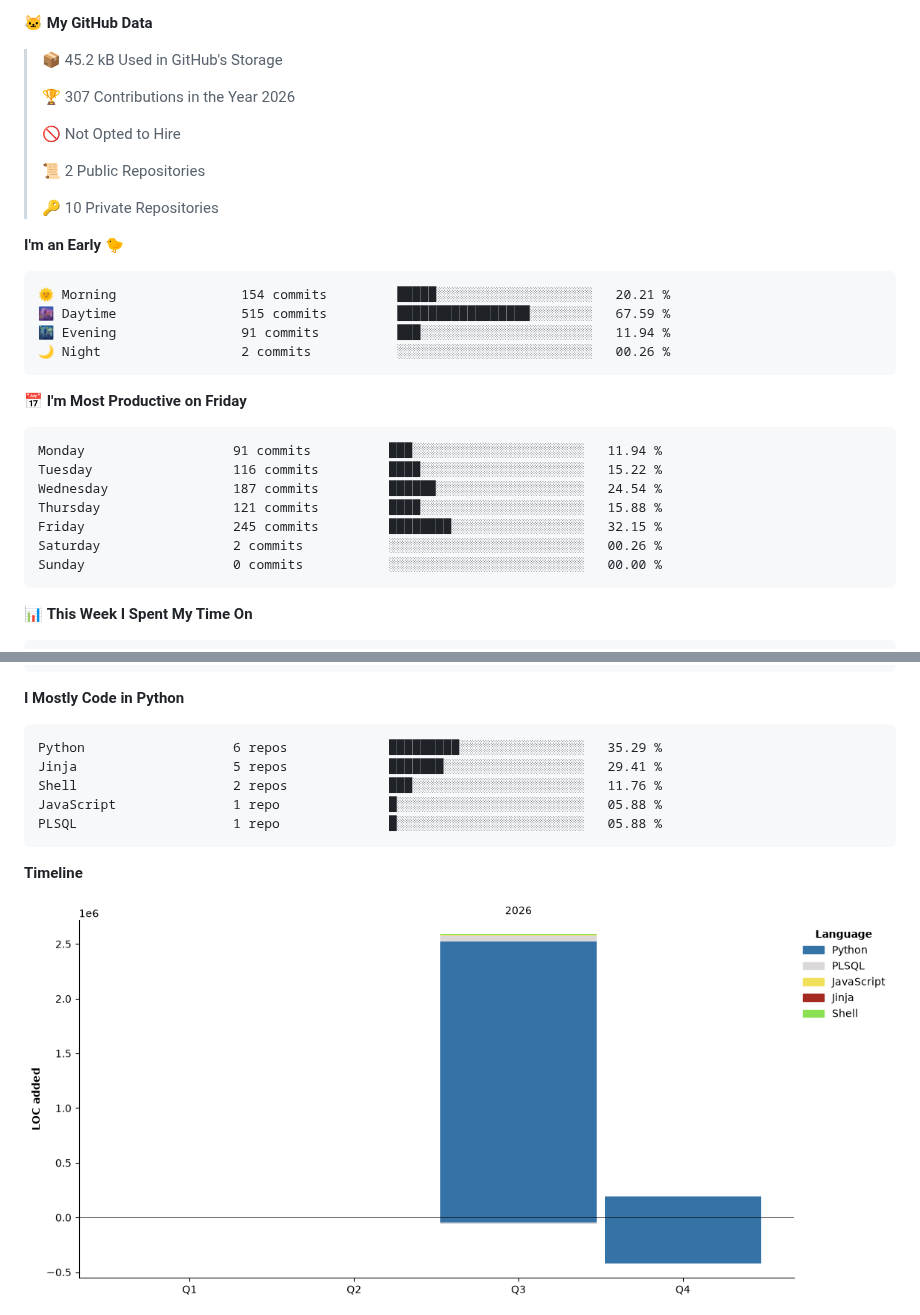
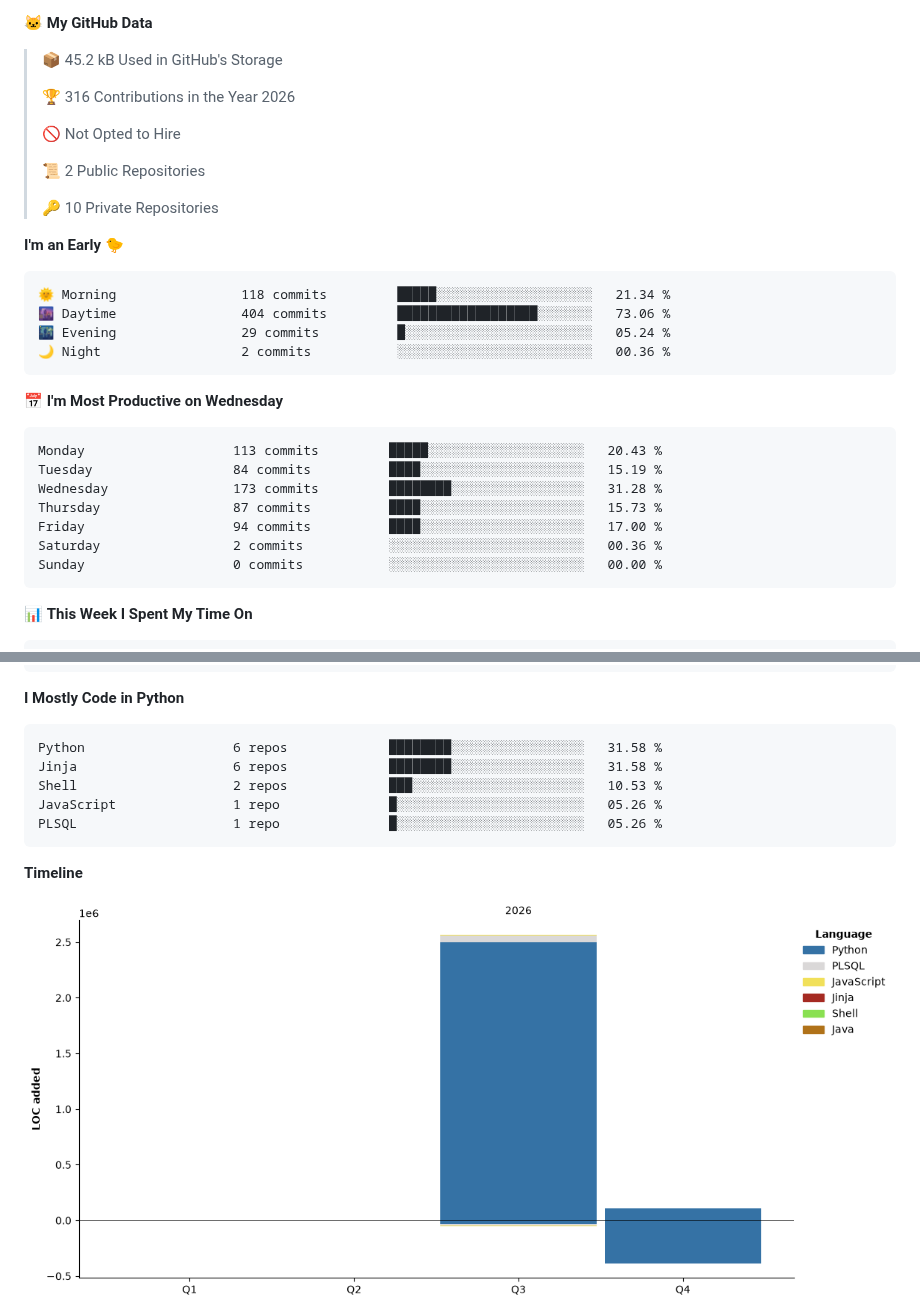
Before and after one commit to ellie-scott/ellie-scott, a Markdown page: README.md, 2 parts joined by grey strips. Rendered like a GitHub page; pictures changed too: assets/bar_graph.png.

Commit message:
Updated with Dev Metrics

````diff
--- a/README.md
+++ b/README.md
@@ -69,7 +69,7 @@ Software developer focused on agentic AI, MCP integration, and building pragmati
 
 > 📦 45.2 kB Used in GitHub's Storage
  >
-> 🏆 307 Contributions in the Year 2026
+> 🏆 316 Contributions in the Year 2026
  >
 > 🚫 Not Opted to Hire
  >
@@ -80,20 +80,20 @@ Software developer focused on agentic AI, MCP integration, and building pragmati
 **I'm an Early 🐤**
 
 ```text
-🌞 Morning                154 commits         █████░░░░░░░░░░░░░░░░░░░░   20.21 %
-🌆 Daytime                515 commits         █████████████████░░░░░░░░   67.59 %
-🌃 Evening                91 commits          ███░░░░░░░░░░░░░░░░░░░░░░   11.94 %
-🌙 Night                  2 commits           ░░░░░░░░░░░░░░░░░░░░░░░░░   00.26 %
+🌞 Morning                118 commits         █████░░░░░░░░░░░░░░░░░░░░   21.34 %
+🌆 Daytime                404 commits         ██████████████████░░░░░░░   73.06 %
+🌃 Evening                29 commits          █░░░░░░░░░░░░░░░░░░░░░░░░   05.24 %
+🌙 Night                  2 commits           ░░░░░░░░░░░░░░░░░░░░░░░░░   00.36 %
 ```
-📅 **I'm Most Productive on Friday**
+📅 **I'm Most Productive on Wednesday**
 
 ```text
-Monday                   91 commits          ███░░░░░░░░░░░░░░░░░░░░░░   11.94 %
-Tuesday                  116 commits         ████░░░░░░░░░░░░░░░░░░░░░   15.22 %
-Wednesday                187 commits         ██████░░░░░░░░░░░░░░░░░░░   24.54 %
-Thursday                 121 commits         ████░░░░░░░░░░░░░░░░░░░░░   15.88 %
-Friday                   245 commits         ████████░░░░░░░░░░░░░░░░░   32.15 %
-Saturday                 2 commits           ░░░░░░░░░░░░░░░░░░░░░░░░░   00.26 %
+Monday                   113 commits         █████░░░░░░░░░░░░░░░░░░░░   20.43 %
+Tuesday                  84 commits          ████░░░░░░░░░░░░░░░░░░░░░   15.19 %
+Wednesday                173 commits         ████████░░░░░░░░░░░░░░░░░   31.28 %
+Thursday                 87 commits          ████░░░░░░░░░░░░░░░░░░░░░   15.73 %
+Friday                   94 commits          ████░░░░░░░░░░░░░░░░░░░░░   17.00 %
+Saturday                 2 commits           ░░░░░░░░░░░░░░░░░░░░░░░░░   00.36 %
 Sunday                   0 commits           ░░░░░░░░░░░░░░░░░░░░░░░░░   00.00 %
 ```
 
@@ -142,11 +142,11 @@ Github-Copilot-Cli       0 lines             ░░░░░░░░░░░
 **I Mostly Code in Python**
 
 ```text
-Python                   6 repos             █████████░░░░░░░░░░░░░░░░   35.29 %
-Jinja                    5 repos             ███████░░░░░░░░░░░░░░░░░░   29.41 %
-Shell                    2 repos             ███░░░░░░░░░░░░░░░░░░░░░░   11.76 %
-JavaScript               1 repo              █░░░░░░░░░░░░░░░░░░░░░░░░   05.88 %
-PLSQL                    1 repo              █░░░░░░░░░░░░░░░░░░░░░░░░   05.88 %
+Python                   6 repos             ████████░░░░░░░░░░░░░░░░░   31.58 %
+Jinja                    6 repos             ████████░░░░░░░░░░░░░░░░░   31.58 %
+Shell                    2 repos             ███░░░░░░░░░░░░░░░░░░░░░░   10.53 %
+JavaScript               1 repo              █░░░░░░░░░░░░░░░░░░░░░░░░   05.26 %
+PLSQL                    1 repo              █░░░░░░░░░░░░░░░░░░░░░░░░   05.26 %
 ```
 
 
````
Also changed, not shown: other parts of README.md (+1 -1 lines).
